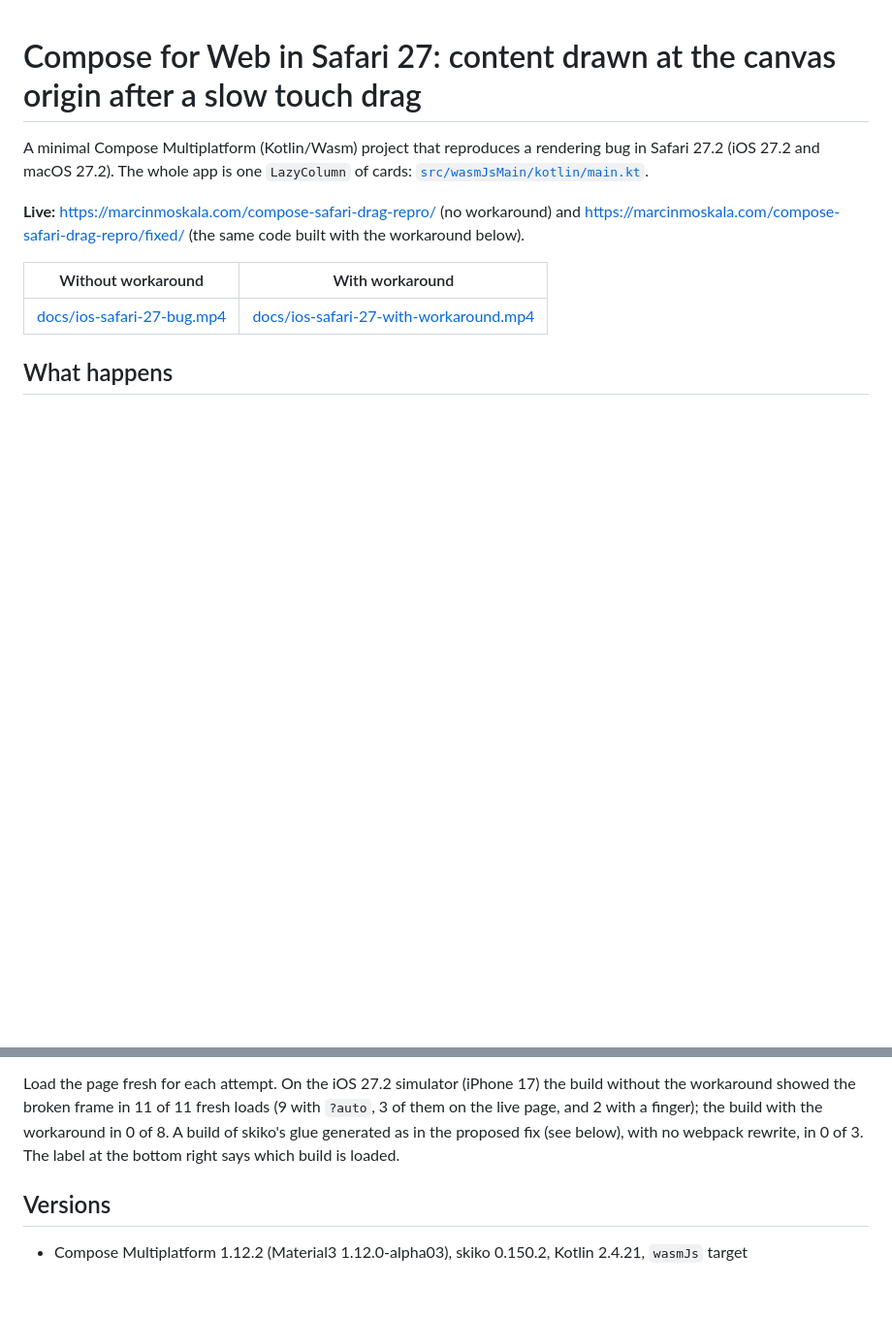
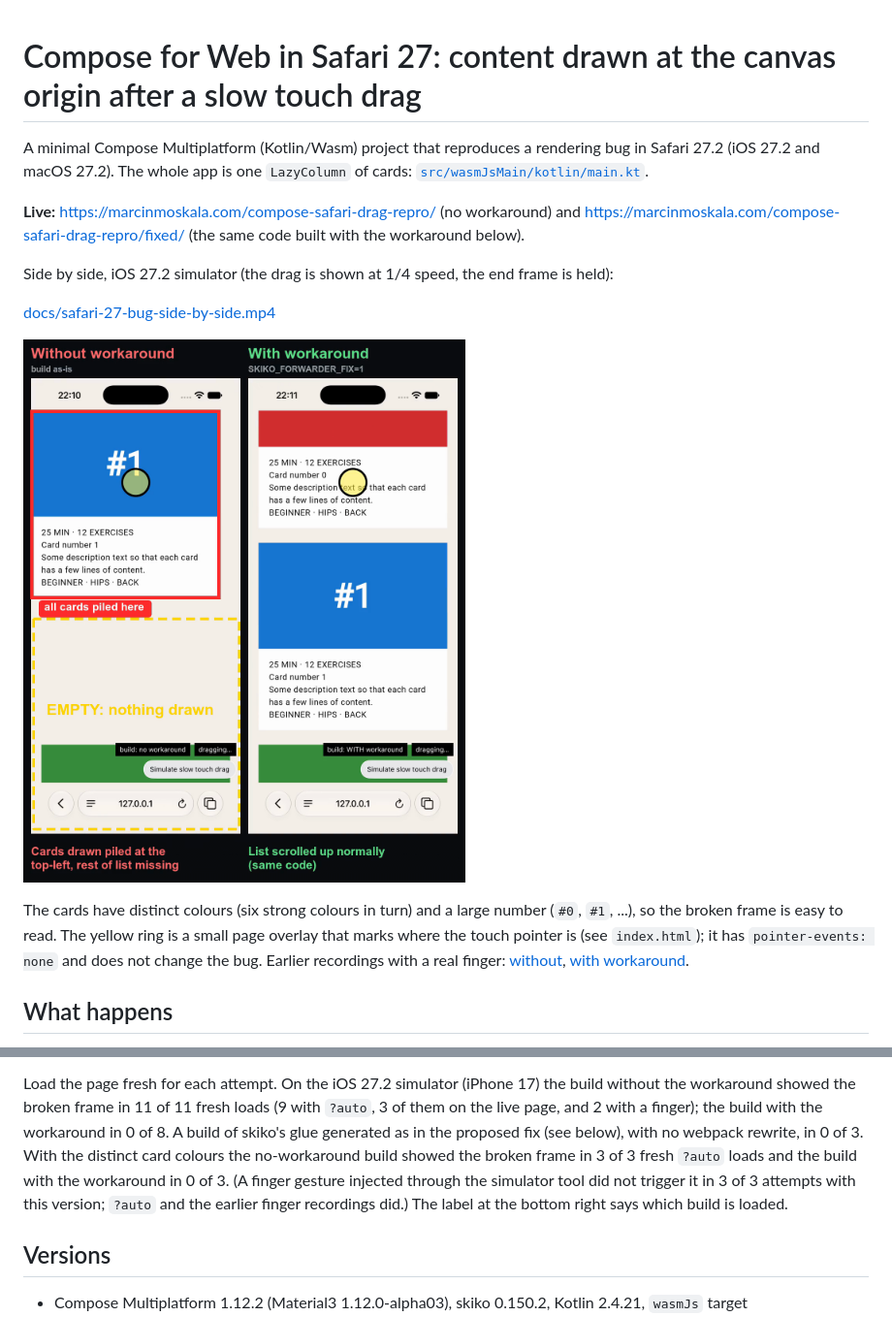
Before and after one commit to MarcinMoskala/compose-safari-drag-repro, a Markdown page: README.md, 2 parts joined by grey strips. Shown at 97% size. Rendered like a GitHub page; pictures changed too: docs/safari-27-bug-side-by-side.png (added); blank space fills up the shorter version.

Commit message:
Distinct card colours and numbers, touch indicator, annotated side-by-side video

```diff
--- a/README.md
+++ b/README.md
@@ -6,9 +6,16 @@ A minimal Compose Multiplatform (Kotlin/Wasm) project that reproduces a renderin
 **Live:** https://marcinmoskala.com/compose-safari-drag-repro/ (no workaround)
 and https://marcinmoskala.com/compose-safari-drag-repro/fixed/ (the same code built with the workaround below).
 
-| Without workaround | With workaround |
-| --- | --- |
-| [docs/ios-safari-27-bug.mp4](docs/ios-safari-27-bug.mp4) | [docs/ios-safari-27-with-workaround.mp4](docs/ios-safari-27-with-workaround.mp4) |
+Side by side, iOS 27.2 simulator (the drag is shown at 1/4 speed, the end frame is held):
+
+[docs/safari-27-bug-side-by-side.mp4](docs/safari-27-bug-side-by-side.mp4)
+
+![Without workaround (left): cards piled at the top-left, rest empty. With workaround (right): the list scrolled](docs/safari-27-bug-side-by-side.png)
+
+The cards have distinct colours (six strong colours in turn) and a large number (`#0`, `#1`, ...), so the broken frame is
+easy to read. The yellow ring is a small page overlay that marks where the touch pointer is (see `index.html`); it has
+`pointer-events: none` and does not change the bug. Earlier recordings with a real finger:
+[without](docs/ios-safari-27-bug.mp4), [with workaround](docs/ios-safari-27-with-workaround.mp4).
 
 ## What happens
 
@@ -40,6 +47,7 @@ Load the page fresh for each attempt. On the iOS 27.2 simulator (iPhone 17) the
 the broken frame in 11 of 11 fresh loads (9 with `?auto`, 3 of them on the live page, and 2 with a finger); the
 build with the workaround in 0 of 8. A build of skiko's glue generated as in the proposed fix (see below), with no
 webpack rewrite, in 0 of 3.
+With the distinct card colours the no-workaround build showed the broken frame in 3 of 3 fresh `?auto` loads and the build with the workaround in 0 of 3. (A finger gesture injected through the simulator tool did not trigger it in 3 of 3 attempts with this version; `?auto` and the earlier finger recordings did.)
 The label at the bottom right says which build is loaded.
 
 ## Versions
```
Also changed, not shown: 3 other files.
